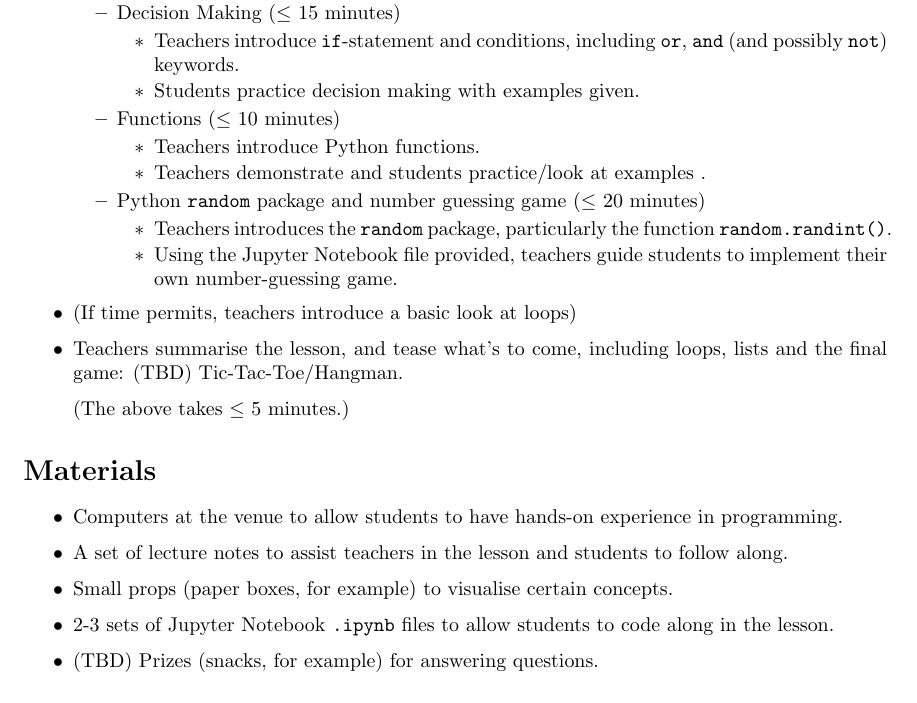
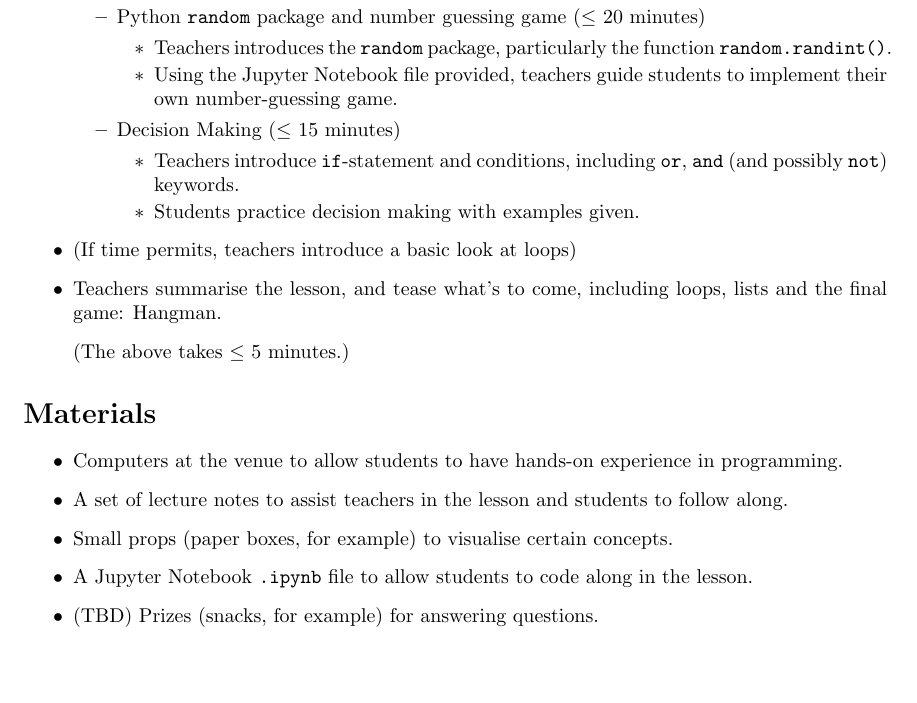
Before and after one commit to anormalperson8/IDPO2910-S2024-Group-5, a LaTeX document (Lesson-Plans/Lesson1Plan.tex): part of the page, cut so that both start at the same text. Compiled offline with pdfLaTeX.

Commit message:
Updated lesson1 plan

```diff
--- a/Lesson-Plans/Lesson1Plan.tex
+++ b/Lesson-Plans/Lesson1Plan.tex
@@ -56,26 +56,21 @@ Foci: & \multicolumn{4}{l}{I/O, Variables, Decision Making, Functions, \texttt{r
 			\item \T introduce type-casting methods.
 			\item \S practice I/O with type-casting methods.
 		\end{itemize}
+		\item Python \texttt{random} package and number guessing game ($\leq$ 20 minutes)
+		\begin{itemize}
+			\item \T introduces the \texttt{random} package, particularly the function \texttt{random.randint()}.
+			\item Using the Jupyter Notebook file provided, \t guide \s to implement their own number-guessing game.
+		\end{itemize}
 		\item Decision Making ($\leq$ 15 minutes)
 		\begin{itemize}
 			\item \T introduce \texttt{if}-statement and conditions, including \texttt{or}, \texttt{and} (and possibly \texttt{not}) keywords.
 			\item \S practice decision making with examples given.
 		\end{itemize}
-		\item Functions ($\leq$ 10 minutes)
-		\begin{itemize}
-			\item \T introduce Python functions.
-			\item \T demonstrate and \s practice/look at examples .
-		\end{itemize}
-		\item Python \texttt{random} package and number guessing game ($\leq$ 20 minutes)
-		\begin{itemize}
-			\item \T introduces the \texttt{random} package, particularly the function \texttt{random.randint()}.
-			\item Using the Jupyter Notebook file provided, \t guide \s to implement their own number-guessing game.
-		\end{itemize}
 	\end{itemize}
 
 \item (If time permits, \t introduce a basic look at loops)
 
-\item \T summarise the lesson, and tease what's to come, including loops, lists and the final game: (TBD) Tic-Tac-Toe/Hangman.
+\item \T summarise the lesson, and tease what's to come, including loops, lists and the final game: Hangman.
 
 \item[] (The above takes $\leq$ 5 minutes.)
 \end{itemize}
@@ -86,7 +81,7 @@ Foci: & \multicolumn{4}{l}{I/O, Variables, Decision Making, Functions, \texttt{r
 \item Computers at the venue to allow \s to have hands-on experience in programming.
 \item A set of lecture notes to assist \t in the lesson and \s to follow along.
 \item Small props (paper boxes, for example) to visualise certain concepts.
-\item 2-3 sets of Jupyter Notebook \texttt{.ipynb} files to allow \s to code along in the lesson.
+\item A Jupyter Notebook \texttt{.ipynb} file to allow \s to code along in the lesson.
 \item (TBD) Prizes (snacks, for example) for answering questions.
 \end{itemize}
 \end{document}
```
Also changed, not shown: Lesson-Plans/Lesson1Plan.pdf.
